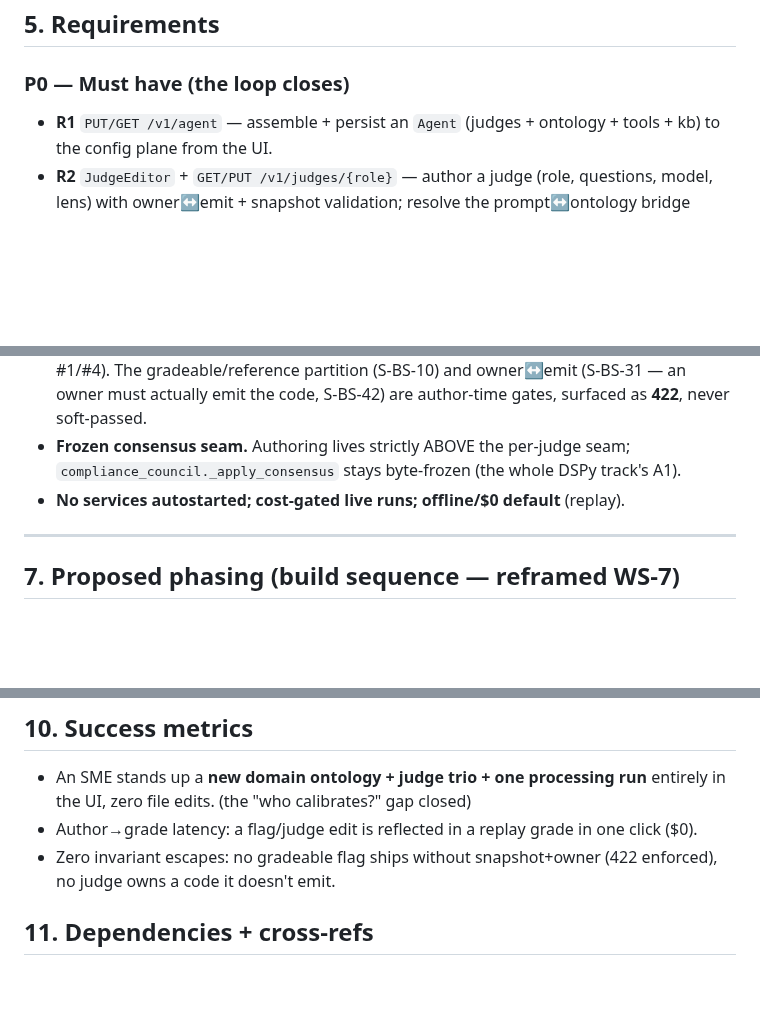
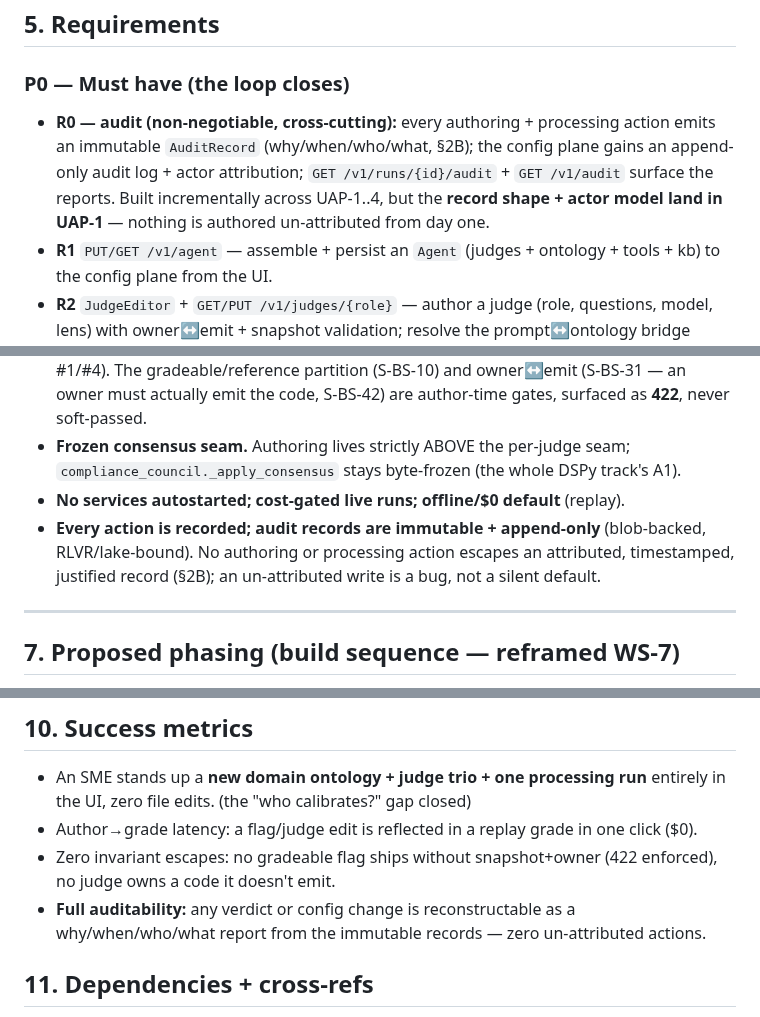
Before and after one commit to lithrim-dev/lithrim, a Markdown page: docs/specs/SPEC_UNIFIED_AUTHORING_PRODUCT.md, 3 parts joined by grey strips. Rendered like a GitHub page; blank space fills up the shorter version.

```diff
--- a/docs/specs/SPEC_UNIFIED_AUTHORING_PRODUCT.md
+++ b/docs/specs/SPEC_UNIFIED_AUTHORING_PRODUCT.md
@@ -154,6 +196,7 @@ The `tool-<name>` → component contract (WS-5c). Add `JudgeEditor` + `RunPanel`
 ## 5. Requirements
 
 ### P0 — Must have (the loop closes)
+- **R0 — audit (non-negotiable, cross-cutting):** every authoring + processing action emits an immutable `AuditRecord` (why/when/who/what, §2B); the config plane gains an append-only audit log + actor attribution; `GET /v1/runs/{id}/audit` + `GET /v1/audit` surface the reports. Built incrementally across UAP-1..4, but the **record shape + actor model land in UAP-1** — nothing is authored un-attributed from day one.
 - **R1** `PUT/GET /v1/agent` — assemble + persist an `Agent` (judges + ontology + tools + kb) to the config plane from the UI.
 - **R2** `JudgeEditor` + `GET/PUT /v1/judges/{role}` — author a judge (role, questions, model, lens) with owner↔emit + snapshot validation; resolve the prompt↔ontology bridge (§3.1.2).
 - **R3** Stage-2 draft→grade loop (S-BS-26b) — a run reads the agent's working-copy ontology, so an authored flag/judge actually grades.
@@ -175,6 +218,7 @@ The `tool-<name>` → component contract (WS-5c). Add `JudgeEditor` + `RunPanel`
 - **Snapshot = the taxonomy contract.** Every *gradeable* flag is in `taxonomy/taxonomy_snapshot.json` with a tier + a production-resident owner (invariants #1/#4). The gradeable/reference partition (S-BS-10) and owner↔emit (S-BS-31 — an owner must actually emit the code, S-BS-42) are author-time gates, surfaced as **422**, never soft-passed.
 - **Frozen consensus seam.** Authoring lives strictly ABOVE the per-judge seam; `compliance_council._apply_consensus` stays byte-frozen (the whole DSPy track's A1).
 - **No services autostarted; cost-gated live runs; offline/$0 default** (replay).
+- **Every action is recorded; audit records are immutable + append-only** (blob-backed, RLVR/lake-bound). No authoring or processing action escapes an attributed, timestamped, justified record (§2B); an un-attributed write is a bug, not a silent default.
 
 ---
 
@@ -204,6 +248,7 @@ Each is a HARD-GATE-class shell phase (SPEC §8) with the `:5180` visual smoke a
 - An SME stands up a **new domain ontology + judge trio + one processing run** entirely in the UI, zero file edits. (the "who calibrates?" gap closed)
 - Author→grade latency: a flag/judge edit is reflected in a replay grade in one click ($0).
 - Zero invariant escapes: no gradeable flag ships without snapshot+owner (422 enforced), no judge owns a code it doesn't emit.
+- **Full auditability:** any verdict or config change is reconstructable as a why/when/who/what report from the immutable records — zero un-attributed actions.
 
 ## 11. Dependencies + cross-refs
 - `SPEC_PRODUCT_SHELL.md` §2/§8/§10 (shell + the locked v1 BFF surface — §10 must be **extended/ratified** to admit the new routes; cf. **S-BS-51** where the journey grew it unratified) · `SPEC_CALIBRATION_TRAINER.md` (Stage-1 optimize) · `SPEC_PRODUCT_SERVICE_TOPOLOGY.md` (service plane).
```
Also changed, not shown: other parts of docs/specs/SPEC_UNIFIED_AUTHORING_PRODUCT.md (+44 -2 lines).
